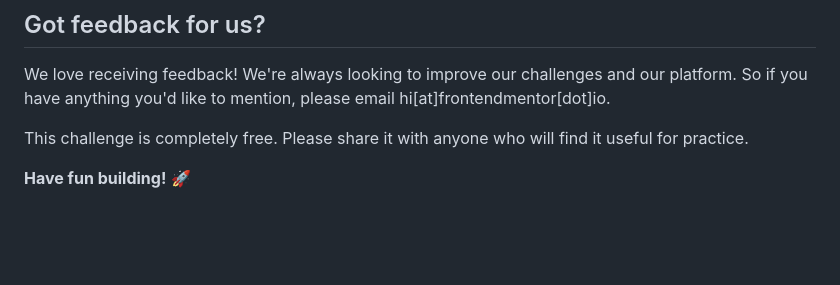
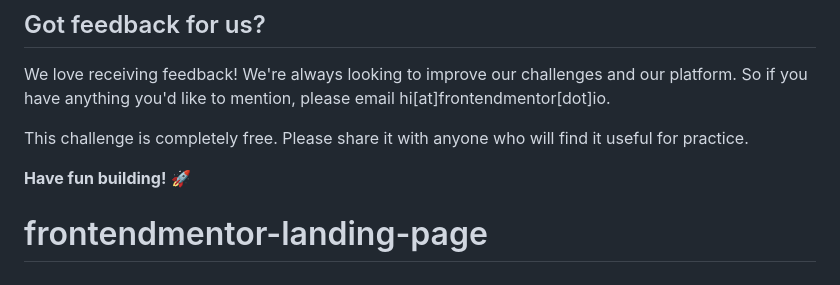
Before and after one commit to vendulabezakova/product-landing-page, a Markdown page: README.md, the part around the change. Rendered like a GitHub page; blank space fills up the shorter version.

```diff
--- a/README.md
+++ b/README.md
@@ -90,3 +90,4 @@ We love receiving feedback! We're always looking to improve our challenges and o
 This challenge is completely free. Please share it with anyone who will find it useful for practice.
 
 **Have fun building!** 🚀
+# frontendmentor-landing-page
```
